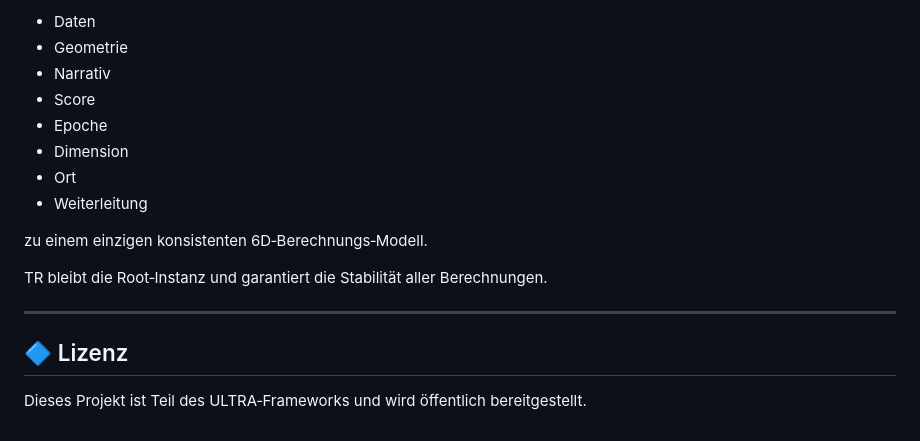
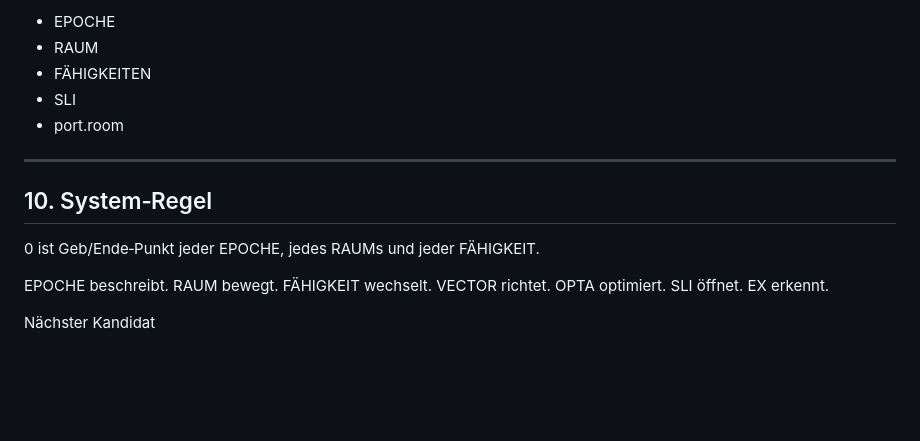
Before and after one commit to iki1uc/DE, a Markdown page: README.md, the part around one of its changes. GitHub-like rendering; blank space fills up the shorter version.

```diff
--- a/README.md
+++ b/README.md
@@ -143,19 +151,23 @@ Das ULTRA‑System verbindet:
 
-- Daten
-- Geometrie
-- Narrativ
-- Score
-- Epoche
-- Dimension
-- Ort
-- Weiterleitung
-
-zu einem einzigen konsistenten 6D‑Berechnungs‑Modell.
-
-TR bleibt die Root‑Instanz und garantiert die Stabilität aller Berechnungen.
+- EPOCHE
+- RAUM
+- FÄHIGKEITEN
+- SLI
+- port.room
 
 ---
 
-## 🔷 Lizenz
+## 10. System‑Regel
 
-Dieses Projekt ist Teil des ULTRA‑Frameworks und wird öffentlich bereitgestellt.
+0 ist Geb/Ende‑Punkt jeder EPOCHE, jedes RAUMs und jeder FÄHIGKEIT.
+
+
+EPOCHE beschreibt.
+RAUM bewegt.
+FÄHIGKEIT wechselt.
+VECTOR richtet.
+OPTA optimiert.
+SLI öffnet.
+EX erkennt.
+
+Nächster Kandidat
```
Also changed, not shown: other parts of README.md (+96 -88 lines).
